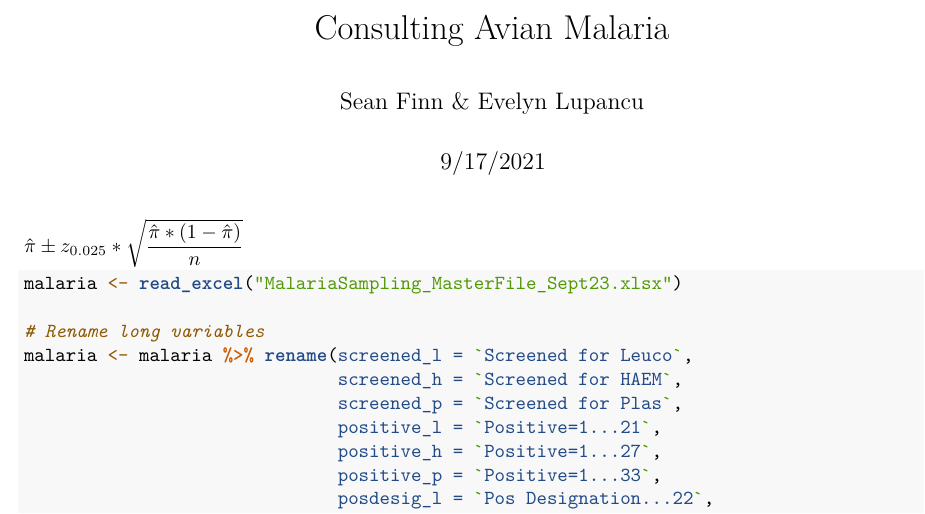
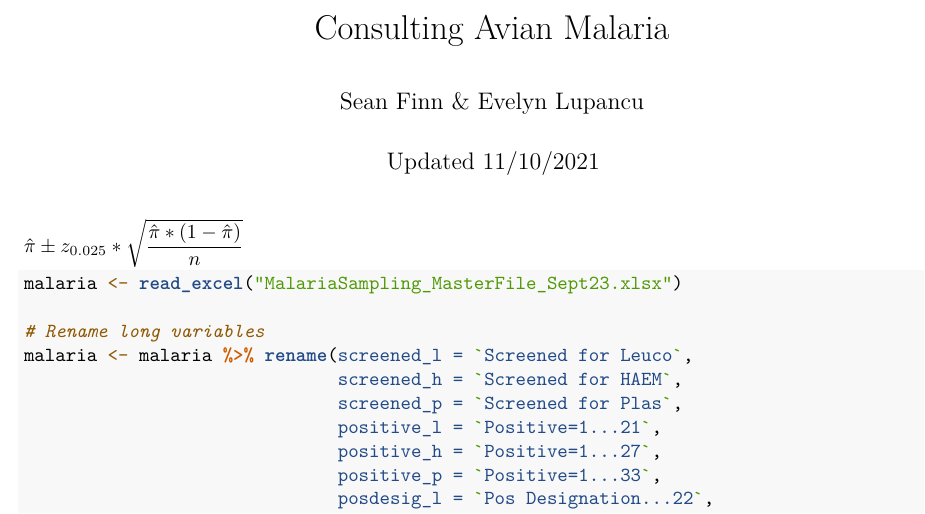
Before and after one commit to smfinn/avian-malaria, an R Markdown document (Consulting Avian Malaria code.Rmd): part of page 1 of 15, cut so that both start at the same text. Rendered offline with R 4.5, knitr and Pandoc, then LaTeX, with nearby package versions.

Commit message:
Date update

```diff
--- a/Consulting Avian Malaria code.Rmd
+++ b/Consulting Avian Malaria code.Rmd
@@ -1,7 +1,7 @@
 ---
 title: "Consulting Avian Malaria"
 author: "Sean Finn & Evelyn Lupancu"
-date: "9/17/2021"
+date: "Updated 11/10/2021"
 output: pdf_document
 ---
 
```
